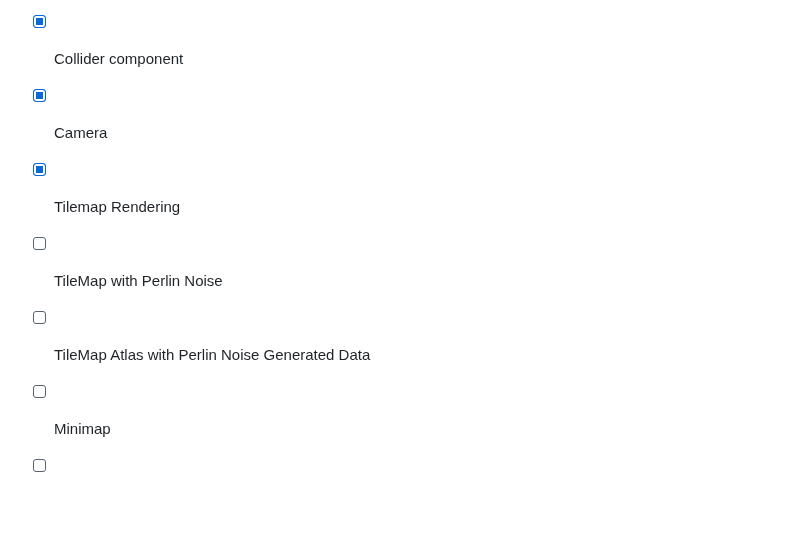
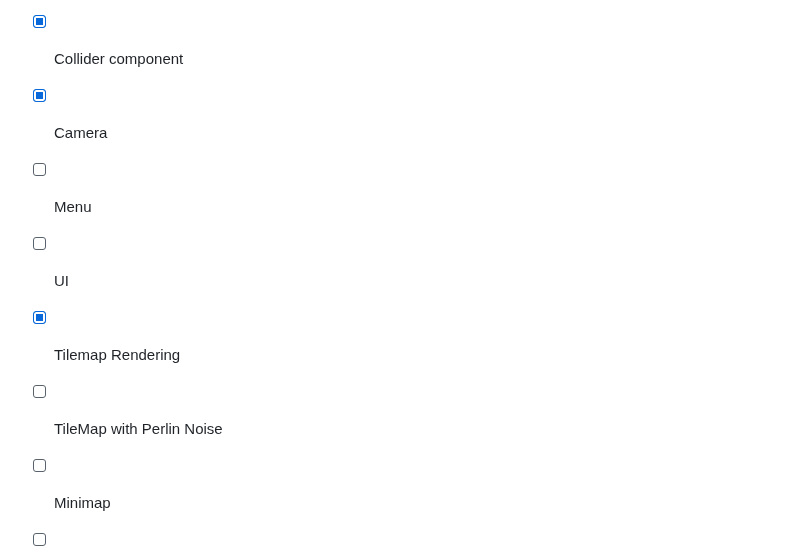
Before and after one commit to seyyitgenc/cpp-game-engine, a Markdown page: ReadME.md, the part around the change. GitHub-like rendering; blank space fills up the shorter version.

```diff
--- a/ReadME.md
+++ b/ReadME.md
@@ -25,9 +25,10 @@
 - [x] Sprite component
 - [x] Collider component
 - [x] Camera
+- [ ] Menu
+- [ ] UI
 - [x] Tilemap Rendering
 - [ ] TileMap with Perlin Noise
-- [ ] TileMap Atlas with Perlin Noise Generated Data
 - [ ] Minimap
 - [ ] Dialog Box
 - [x] SDL_Texture Wrapper Class
```
Also changed, not shown: assets/Tileset-Grass.png (added), assets/tile.png (added), assets/tilemap.png (deleted), 15 other files.
